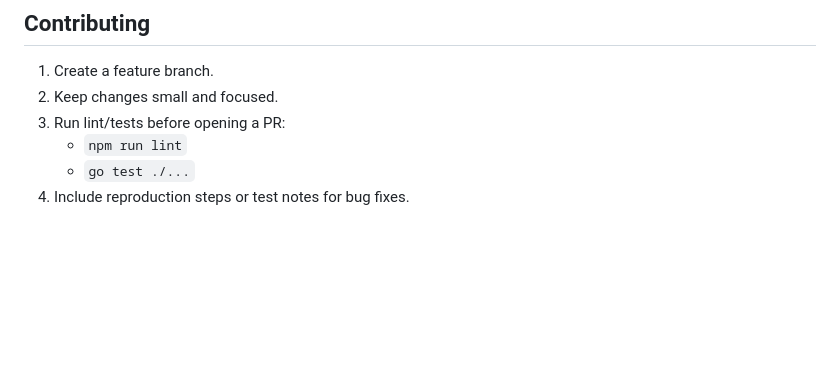
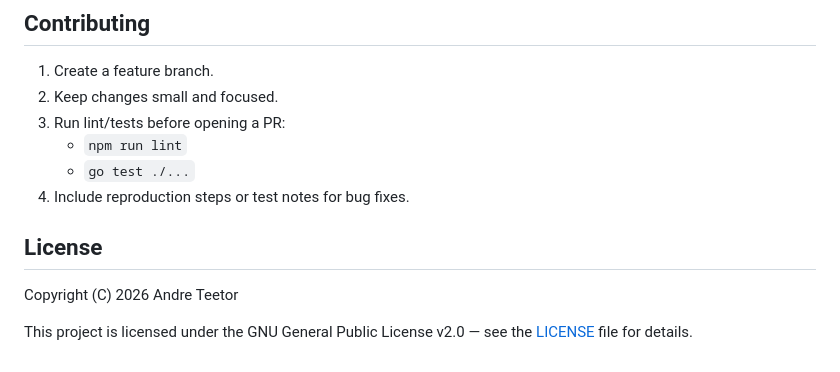
Before and after one commit to FinnTune/rtf, a Markdown page: README.md, the part around the change. GitHub-like rendering; blank space fills up the shorter version.

Commit message:
Edit: README license lines

```diff
--- a/README.md
+++ b/README.md
@@ -220,3 +220,10 @@ PORT=9443 go run .
    - `npm run lint`
    - `go test ./...`
 4. Include reproduction steps or test notes for bug fixes.
+
+## License
+
+Copyright (C) 2026 Andre Teetor
+
+This project is licensed under the GNU General Public License v2.0 —
+see the [LICENSE](LICENSE) file for details.
```
